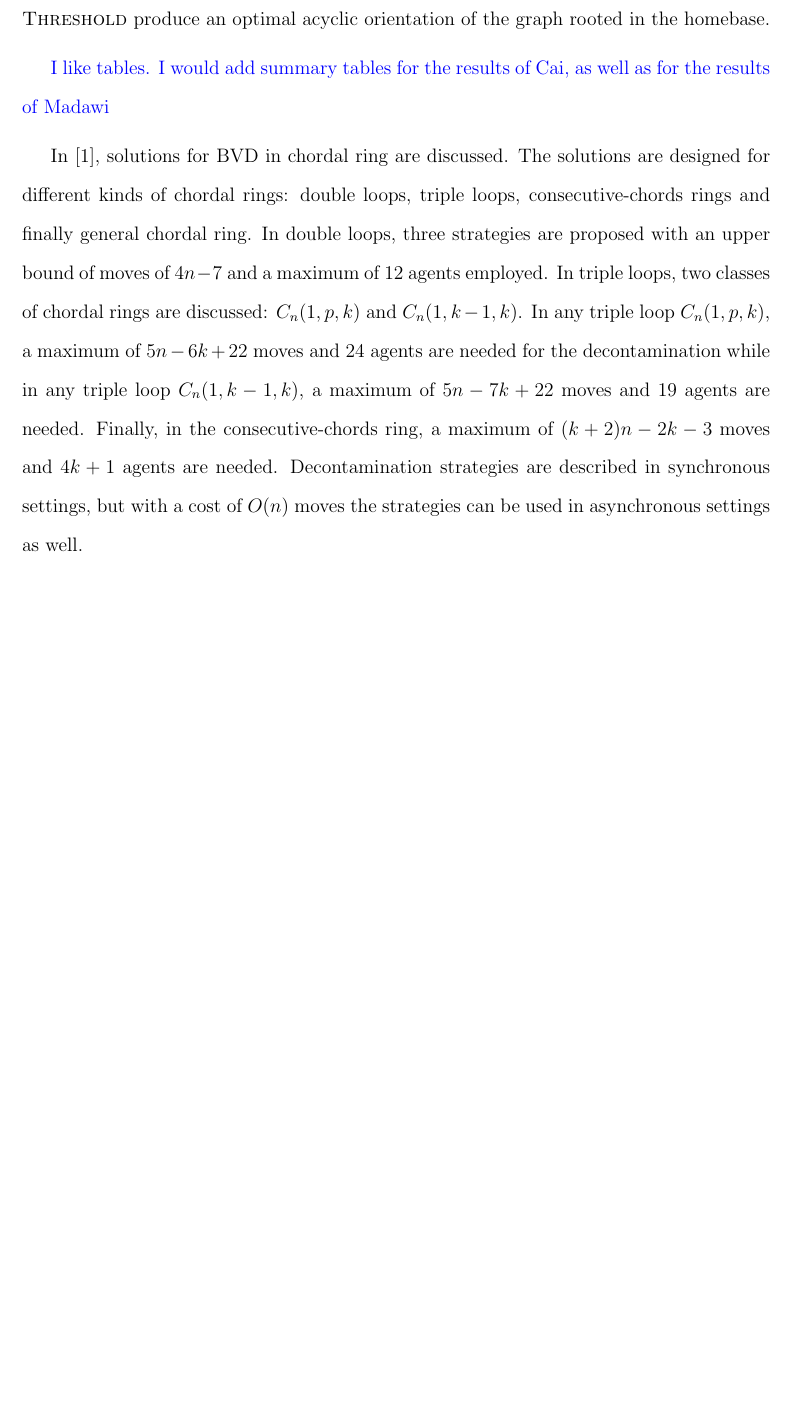
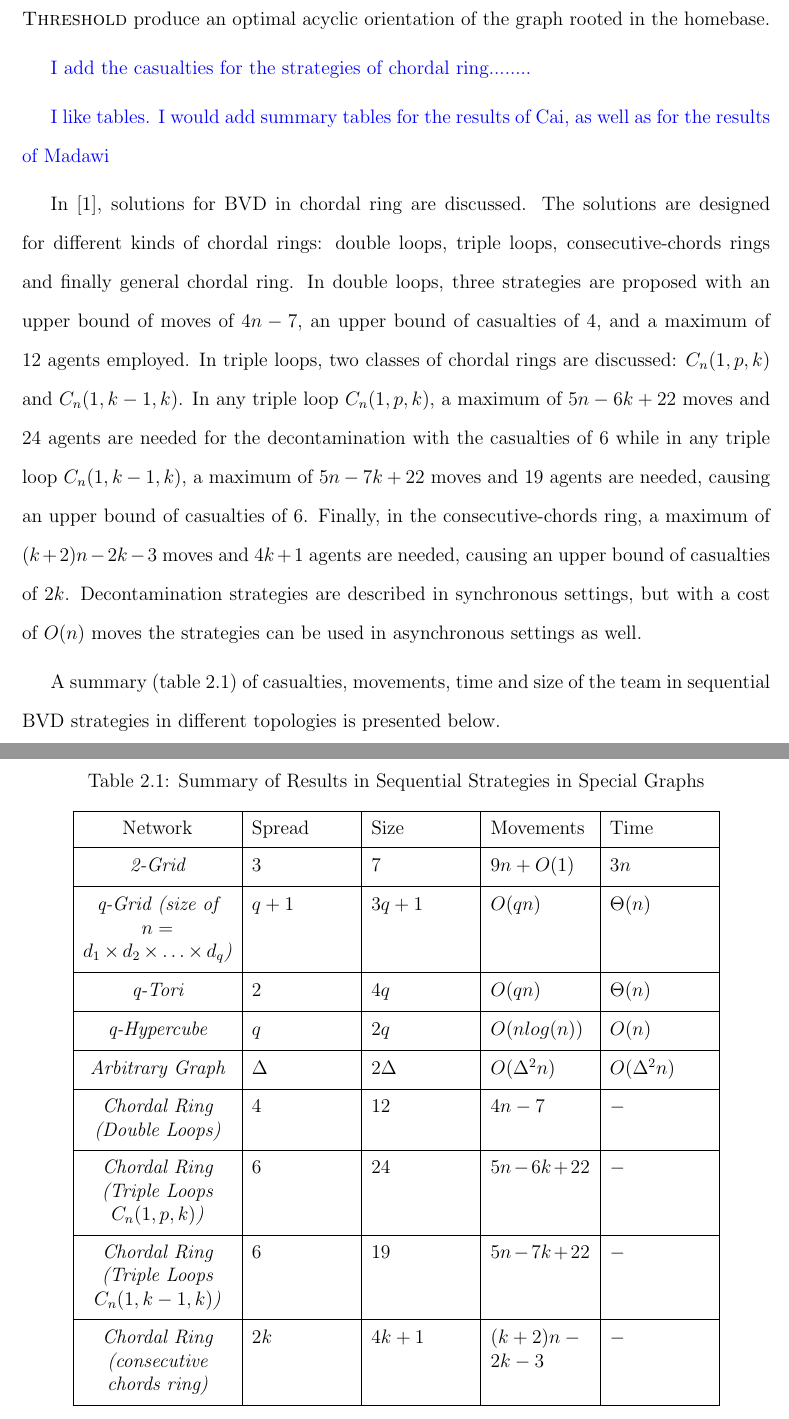
Before and after one commit to ChickPlane/coco_thesis_drafts, a LaTeX thesis (uottawa-thesis.tex, which reads parts/chapter2.tex): part of page 23 of 109 before the commit and two parts of pages 23 and 24 of 110 after it, the two joined at a grey line, cut so that both start at the same text, the shorter picture padded with empty space. Compiled offline with pdfLaTeX.

Commit message:
merge chapter 2

```diff
--- a/parts/chapter2.tex
+++ b/parts/chapter2.tex
@@ -74,11 +74,38 @@ The BVD problem is to permanently remove any BVs in the network using a team of
 \subsection{BVD in different topologies}
 Protocols to solve the  BVD problems in grid are BVD-2G and BVD-qG which deal with BVD problems in 2-dimensional grid (meshes) and q-dimensional grid respectively. BVD-2G performs a BV decontamination of a 2-dimensional grid of size $n$ using $k=7$ agents and 3 casualties (i.e., losses of agents), within at most $9n+O(1)$ moves and at most $3n$ time. While protocol BVD-qG performs a decontamination of a q-dimensional grid of size $d_1\times d_2 ...\times d_q$ using $3q+1$agents and at most $q+1$ casualties, within at most $O(qn)$ moves and at most $\Theta$($n$) time. The Algorithm to decontaminate the BV in a q-dimensional torus, called BVD-qT uses $4q$ agents with 2 casualties with at most $O(qn)$ moves and $\Theta$($n$). Protocol BVD-qH is to perform a BV decontamination of a q-hypercube using $2q$ agents and $q$ casualties with at most O($n\log n$) moves and $\Theta$($n$). In arbitrary graphs (see \cite{cai1}), two protocols are presented: {\sc Greedy Exploration} and {\sc Threshold Exploration}. In these two protocols, $2\Delta$ agents are needed and both of the protocols are worst-case optimal with respect to the team size, where $\Delta$ represents the maximum degree in $G$. Also, both of the strategies cause casualties of $\Delta$ and need the number of movements of $O(\Delta ^{2}n)$. Though the protocols are described for a synchronous setting, they easily adapt to asynchronous ones with an additional $O(n)$ moves for the coordinating activities. An advantage of these protocols is that the agents can use only local information to execute the protocol. Another interesting fact based on these two protocols is that both {\sc Greedy} and {\sc Threshold}   produce an optimal acyclic orientation of the graph rooted in the homebase.
 
-\color{blue}
+\color{blue} I add the casualties for the strategies of chordal ring........
+
+
 I like tables. I would add summary tables for the results of Cai, as well as for the results of Madawi
 \color{black}
 
 In \cite{alotaibi}, solutions for BVD in chordal ring are discussed. The solutions are designed for  different kinds of chordal rings: double loops, triple loops, consecutive-chords rings and finally general chordal ring. In double loops,     three strategies  are proposed
 %for the elimination phase and
-with an  upper bound of moves of  $4n-7$  and a maximum of 12 agents   employed.
-In triple loops,  two classes of chordal rings are discussed: $C_n(1,p,k)$  and $C_n(1,k-1,k)$. In any triple loop $C_n(1,p,k)$, a maximum of $5n-6k+22$ moves and 24 agents are needed for the decontamination while in any triple loop $C_n(1,k-1,k)$, a maximum of $5n-7k+22$ moves and 19 agents are needed. Finally, in the consecutive-chords ring, a maximum of $(k+2)n-2k-3$ moves and $4k+1$ agents are needed. Decontamination strategies  are described  in synchronous settings, but   with a cost of $O(n)$ moves   the strategies can be used in asynchronous settings as well.
+with an  upper bound of moves of  $4n-7$, an upper bound of casualties of 4, and a maximum of 12 agents   employed.
+In triple loops,  two classes of chordal rings are discussed: $C_n(1,p,k)$  and $C_n(1,k-1,k)$. In any triple loop $C_n(1,p,k)$, a maximum of $5n-6k+22$ moves and 24 agents are needed for the decontamination with the casualties of 6 while in any triple loop $C_n(1,k-1,k)$, a maximum of $5n-7k+22$ moves and 19 agents are needed, causing an upper bound of casualties of 6. Finally, in the consecutive-chords ring, a maximum of $(k+2)n-2k-3$ moves and $4k+1$ agents are needed, causing an upper bound of casualties of $2k$. Decontamination strategies  are described  in synchronous settings, but   with a cost of $O(n)$ moves   the strategies can be used in asynchronous settings as well.
+
+A summary (table \ref{table:Summary of Results in Sequential Strategies in Special Graphs}) of casualties, movements, time and size of the team in sequential BVD strategies in different topologies is presented below.
+
+\begin{table} [hbtp]
+\caption{Summary of Results in Sequential Strategies in Special Graphs}
+\label{table:Summary of Results in Sequential Strategies in Special Graphs}
+\centering
+\tabulinesep=2mm
+\begin{tabu} to 140 mm {|X[6,c]|X[4,l]|X[4,l]|X[4,l]|X[4,l]|} \hline
+%\begin{tabular}{|c|l|} \hline
+Network  &   Spread &   Size   &   Movements &   Time \\ \hline
+{\em 2-Grid}   &3 &7 & $9n+O(1)$   & $3n$         \\ \hline
+{\em q-Grid (size of $n=d_1\times d_2 \times\ldots\times d_q$)} & $q+1$    & $3q+1$  & $O(qn)$      & $\Theta (n)$            \\ \hline
+
+{\em q-Tori} & 2   & $4q$          & $O(qn)$     & $\Theta(n) $    \\ \hline
+{\em q-Hypercube} & $q$ & $2q$    & $O(nlog(n))$     & $O(n)$    \\ \hline
+
+{\em Arbitrary Graph} & $\Delta$    & $2\Delta $     & $O(\Delta^2n)$     & $O(\Delta^2n)$    \\ \hline
+{\em Chordal Ring (Double Loops)} & 4   & 12         & $4n-7$     & $-$    \\ \hline
+{\em Chordal Ring (Triple Loops $C_n(1,p,k)$)} & 6 & 24          & $5n-6k+22$     & $-$   \\ \hline
+{\em Chordal Ring (Triple Loops $C_n(1,k-1,k)$)} & 6  & 19       & $5n-7k+22$     & $-$   \\ \hline
+{\em Chordal Ring (consecutive chords ring)} & $2k$   & $4k+1$          & $(k+2)n-2k-3$     & $-$   \\ \hline
+\end{tabu}
+%\end{tabular}
+\end{table}
```
